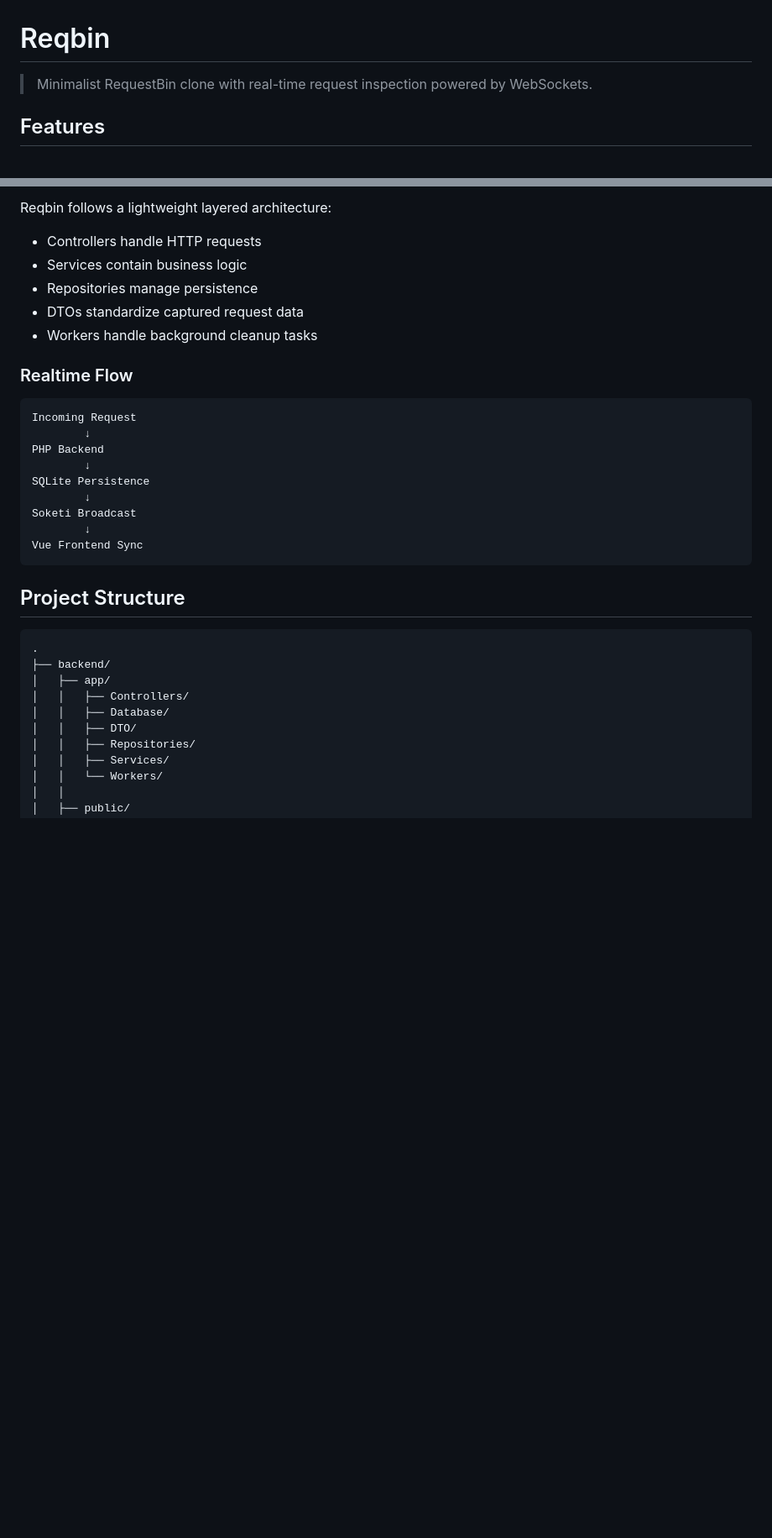
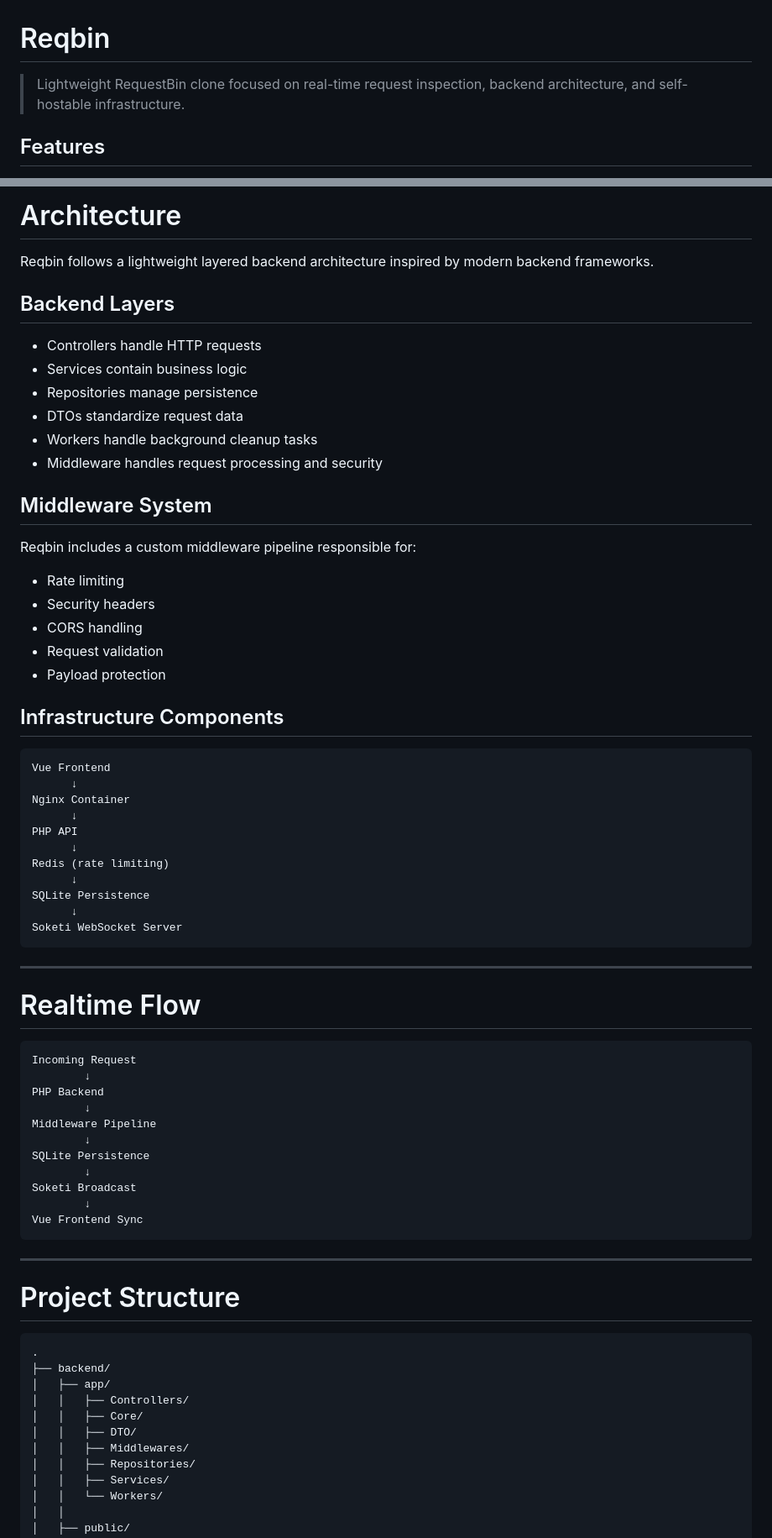
Before and after one commit to k4ik/reqbin, a Markdown page: README.md, 2 parts joined by grey strips. Shown: that part at 84% size. Rendered like a GitHub page; blank space fills up the shorter version.

````diff
--- a/README.md
+++ b/README.md
@@ -1,4 +1,4 @@
 # Reqbin
 
-> Minimalist RequestBin clone with real-time request inspection powered by WebSockets.
+> Lightweight RequestBin clone focused on real-time request inspection, backend architecture, and self-hostable infrastructure.
 
@@ -71,18 +84,53 @@ docker compose up -d --build
 
-Reqbin follows a lightweight layered architecture:
+# Architecture
+
+Reqbin follows a lightweight layered backend architecture inspired by modern backend frameworks.
+
+## Backend Layers
 
 - Controllers handle HTTP requests
 - Services contain business logic
 - Repositories manage persistence
-- DTOs standardize captured request data
+- DTOs standardize request data
 - Workers handle background cleanup tasks
+- Middleware handles request processing and security
 
-### Realtime Flow
+## Middleware System
+
+Reqbin includes a custom middleware pipeline responsible for:
+
+- Rate limiting
+- Security headers
+- CORS handling
+- Request validation
+- Payload protection
+
+## Infrastructure Components
+
+```txt
+Vue Frontend
+      ↓
+Nginx Container
+      ↓
+PHP API
+      ↓
+Redis (rate limiting)
+      ↓
+SQLite Persistence
+      ↓
+Soketi WebSocket Server
+```
+
+---
+
+# Realtime Flow
 
 ```txt
 Incoming Request
         ↓
 PHP Backend
+        ↓
+Middleware Pipeline
         ↓
 SQLite Persistence
         ↓
@@ -91,15 +139,18 @@ Soketi Broadcast
 Vue Frontend Sync
 ```
 
-## Project Structure
+---
+
+# Project Structure
 
 ```txt
 .
 ├── backend/
 │   ├── app/
 │   │   ├── Controllers/
-│   │   ├── Database/
+│   │   ├── Core/
 │   │   ├── DTO/
+│   │   ├── Middlewares/
 │   │   ├── Repositories/
 │   │   ├── Services/
 │   │   └── Workers/
````
Also changed, not shown: other parts of README.md (+84 -48 lines), docs/preview.png (added).
